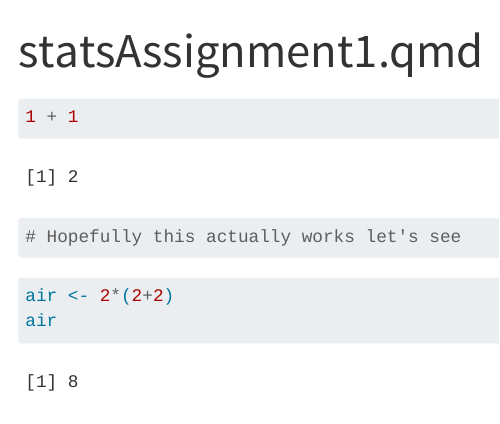
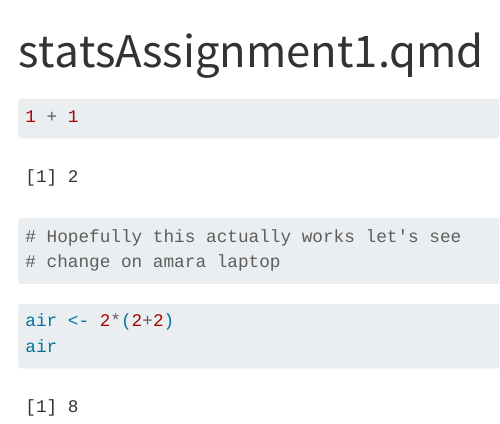
Before and after one commit to malikj81512-lang/Stats-Assignment-1, a Quarto document (statsAssignment1.qmd): the page in a window 1100 px wide, from its top. Rendered offline with R 4.5, knitr and Pandoc in place of Quarto, with nearby package versions.

Commit message:
first change by amara

````diff
--- a/statsAssignment1.qmd
+++ b/statsAssignment1.qmd
@@ -7,9 +7,8 @@ editor: visual
 ```{r}
 1 + 1
 # Hopefully this actually works let's see
+# change on amara laptop
 ```
-
-
 
 ```{r}
 air <- 2*(2+2)
````
